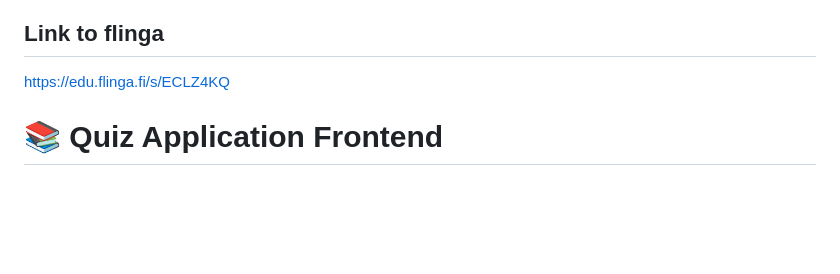
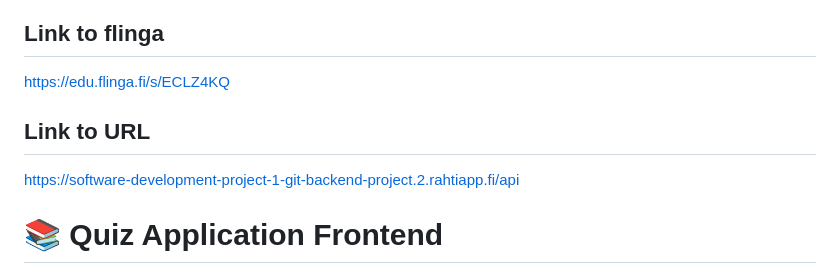
Before and after one commit to Software-develpoment-project/software-development-project-1, a Markdown page: README.md, the part around the change. GitHub-like rendering; blank space fills up the shorter version.

```diff
--- a/README.md
+++ b/README.md
@@ -79,7 +79,8 @@ We welcome contributions! Please follow these steps:
 ## Link to flinga
 https://edu.flinga.fi/s/ECLZ4KQ
 
-
+## Link to URL
+ https://software-development-project-1-git-backend-project.2.rahtiapp.fi/api
 
 
 
```
